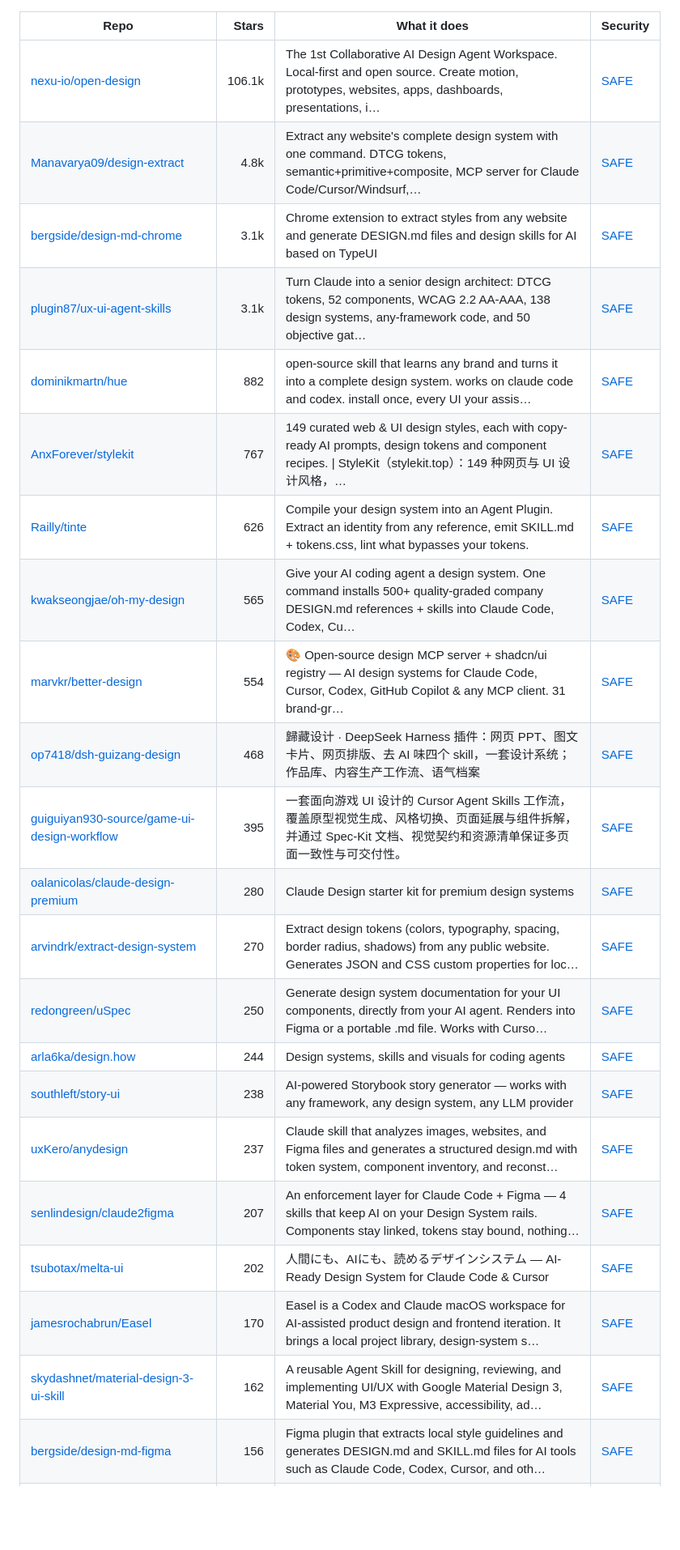
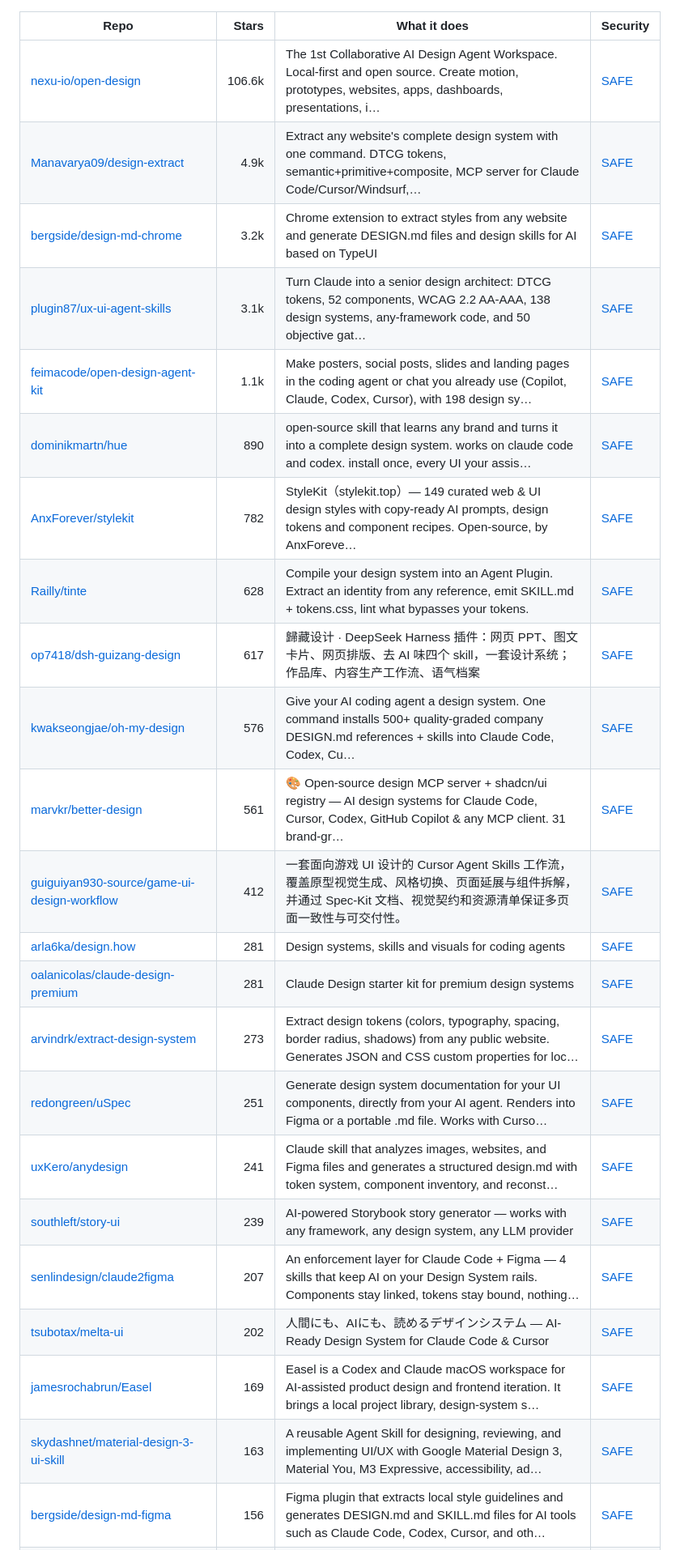
Before and after one commit to zhuyansen/awesome-claude-design-skills, a Markdown page: README.md, the part around one of its changes. Shown at 81% size. Rendered like a GitHub page; blank space fills up the shorter version.

```diff
--- a/README.md
+++ b/README.md
@@ -211,27 +213,28 @@ On 2026-10-10 we ran 10 of these skills. Each built the same landing page twice
 
 | Repo | Stars | What it does | Security |
 |---|---:|---|---|
-| [nexu-io/open-design](https://github.com/nexu-io/open-design) | 106.1k | The 1st Collaborative AI Design Agent Workspace. Local-first and open source. Create motion, prototypes, websites, apps, dashboards, presentations, i… | [SAFE](https://agentskillshub.top/skill/nexu-io/open-design/) |
-| [Manavarya09/design-extract](https://github.com/Manavarya09/design-extract) | 4.8k | Extract any website's complete design system with one command. DTCG tokens, semantic+primitive+composite, MCP server for Claude Code/Cursor/Windsurf,… | [SAFE](https://agentskillshub.top/skill/Manavarya09/design-extract/) |
-| [bergside/design-md-chrome](https://github.com/bergside/design-md-chrome) | 3.1k | Chrome extension to extract styles from any website and generate DESIGN.md files and design skills for AI based on TypeUI | [SAFE](https://agentskillshub.top/skill/bergside/design-md-chrome/) |
+| [nexu-io/open-design](https://github.com/nexu-io/open-design) | 106.6k | The 1st Collaborative AI Design Agent Workspace. Local-first and open source. Create motion, prototypes, websites, apps, dashboards, presentations, i… | [SAFE](https://agentskillshub.top/skill/nexu-io/open-design/) |
+| [Manavarya09/design-extract](https://github.com/Manavarya09/design-extract) | 4.9k | Extract any website's complete design system with one command. DTCG tokens, semantic+primitive+composite, MCP server for Claude Code/Cursor/Windsurf,… | [SAFE](https://agentskillshub.top/skill/Manavarya09/design-extract/) |
+| [bergside/design-md-chrome](https://github.com/bergside/design-md-chrome) | 3.2k | Chrome extension to extract styles from any website and generate DESIGN.md files and design skills for AI based on TypeUI | [SAFE](https://agentskillshub.top/skill/bergside/design-md-chrome/) |
 | [plugin87/ux-ui-agent-skills](https://github.com/plugin87/ux-ui-agent-skills) | 3.1k | Turn Claude into a senior design architect: DTCG tokens, 52 components, WCAG 2.2 AA-AAA, 138 design systems, any-framework code, and 50 objective gat… | [SAFE](https://agentskillshub.top/skill/plugin87/ux-ui-agent-skills/) |
-| [dominikmartn/hue](https://github.com/dominikmartn/hue) | 882 | open-source skill that learns any brand and turns it into a complete design system. works on claude code and codex. install once, every UI your assis… | [SAFE](https://agentskillshub.top/skill/dominikmartn/hue/) |
-| [AnxForever/stylekit](https://github.com/AnxForever/stylekit) | 767 | 149 curated web & UI design styles, each with copy-ready AI prompts, design tokens and component recipes. \| StyleKit（stylekit.top）：149 种网页与 UI 设计风格，… | [SAFE](https://agentskillshub.top/skill/AnxForever/stylekit/) |
-| [Railly/tinte](https://github.com/Railly/tinte) | 626 | Compile your design system into an Agent Plugin. Extract an identity from any reference, emit SKILL.md + tokens.css, lint what bypasses your tokens. | [SAFE](https://agentskillshub.top/skill/Railly/tinte/) |
-| [kwakseongjae/oh-my-design](https://github.com/kwakseongjae/oh-my-design) | 565 | Give your AI coding agent a design system. One command installs 500+ quality-graded company DESIGN.md references + skills into Claude Code, Codex, Cu… | [SAFE](https://agentskillshub.top/skill/kwakseongjae/oh-my-design/) |
-| [marvkr/better-design](https://github.com/marvkr/better-design) | 554 | 🎨 Open-source design MCP server + shadcn/ui registry — AI design systems for Claude Code, Cursor, Codex, GitHub Copilot & any MCP client. 31 brand-gr… | [SAFE](https://agentskillshub.top/skill/marvkr/better-design/) |
-| [op7418/dsh-guizang-design](https://github.com/op7418/dsh-guizang-design) | 468 | 歸藏设计 · DeepSeek Harness 插件：网页 PPT、图文卡片、网页排版、去 AI 味四个 skill，一套设计系统；作品库、内容生产工作流、语气档案 | [SAFE](https://agentskillshub.top/skill/op7418/dsh-guizang-design/) |
-| [guiguiyan930-source/game-ui-design-workflow](https://github.com/guiguiyan930-source/game-ui-design-workflow) | 395 | 一套面向游戏 UI 设计的 Cursor Agent Skills 工作流，覆盖原型视觉生成、风格切换、页面延展与组件拆解，并通过 Spec-Kit 文档、视觉契约和资源清单保证多页面一致性与可交付性。 | [SAFE](https://agentskillshub.top/skill/guiguiyan930-source/game-ui-design-workflow/) |
-| [oalanicolas/claude-design-premium](https://github.com/oalanicolas/claude-design-premium) | 280 | Claude Design starter kit for premium design systems | [SAFE](https://agentskillshub.top/skill/oalanicolas/claude-design-premium/) |
-| [arvindrk/extract-design-system](https://github.com/arvindrk/extract-design-system) | 270 | Extract design tokens (colors, typography, spacing, border radius, shadows) from any public website. Generates JSON and CSS custom properties for loc… | [SAFE](https://agentskillshub.top/skill/arvindrk/extract-design-system/) |
-| [redongreen/uSpec](https://github.com/redongreen/uSpec) | 250 | Generate design system documentation for your UI components, directly from your AI agent. Renders into Figma or a portable .md file. Works with Curso… | [SAFE](https://agentskillshub.top/skill/redongreen/uSpec/) |
-| [arla6ka/design.how](https://github.com/arla6ka/design.how) | 244 | Design systems, skills and visuals for coding agents | [SAFE](https://agentskillshub.top/skill/arla6ka/design.how/) |
-| [southleft/story-ui](https://github.com/southleft/story-ui) | 238 | AI-powered Storybook story generator — works with any framework, any design system, any LLM provider | [SAFE](https://agentskillshub.top/skill/southleft/story-ui/) |
-| [uxKero/anydesign](https://github.com/uxKero/anydesign) | 237 | Claude skill that analyzes images, websites, and Figma files and generates a structured design.md with token system, component inventory, and reconst… | [SAFE](https://agentskillshub.top/skill/uxKero/anydesign/) |
+| [feimacode/open-design-agent-kit](https://github.com/feimacode/open-design-agent-kit) | 1.1k | Make posters, social posts, slides and landing pages in the coding agent or chat you already use (Copilot, Claude, Codex, Cursor), with 198 design sy… | [SAFE](https://agentskillshub.top/skill/feimacode/open-design-agent-kit/) |
+| [dominikmartn/hue](https://github.com/dominikmartn/hue) | 890 | open-source skill that learns any brand and turns it into a complete design system. works on claude code and codex. install once, every UI your assis… | [SAFE](https://agentskillshub.top/skill/dominikmartn/hue/) |
+| [AnxForever/stylekit](https://github.com/AnxForever/stylekit) | 782 | StyleKit（stylekit.top）— 149 curated web & UI design styles with copy-ready AI prompts, design tokens and component recipes. Open-source, by AnxForeve… | [SAFE](https://agentskillshub.top/skill/AnxForever/stylekit/) |
+| [Railly/tinte](https://github.com/Railly/tinte) | 628 | Compile your design system into an Agent Plugin. Extract an identity from any reference, emit SKILL.md + tokens.css, lint what bypasses your tokens. | [SAFE](https://agentskillshub.top/skill/Railly/tinte/) |
+| [op7418/dsh-guizang-design](https://github.com/op7418/dsh-guizang-design) | 617 | 歸藏设计 · DeepSeek Harness 插件：网页 PPT、图文卡片、网页排版、去 AI 味四个 skill，一套设计系统；作品库、内容生产工作流、语气档案 | [SAFE](https://agentskillshub.top/skill/op7418/dsh-guizang-design/) |
+| [kwakseongjae/oh-my-design](https://github.com/kwakseongjae/oh-my-design) | 576 | Give your AI coding agent a design system. One command installs 500+ quality-graded company DESIGN.md references + skills into Claude Code, Codex, Cu… | [SAFE](https://agentskillshub.top/skill/kwakseongjae/oh-my-design/) |
+| [marvkr/better-design](https://github.com/marvkr/better-design) | 561 | 🎨 Open-source design MCP server + shadcn/ui registry — AI design systems for Claude Code, Cursor, Codex, GitHub Copilot & any MCP client. 31 brand-gr… | [SAFE](https://agentskillshub.top/skill/marvkr/better-design/) |
+| [guiguiyan930-source/game-ui-design-workflow](https://github.com/guiguiyan930-source/game-ui-design-workflow) | 412 | 一套面向游戏 UI 设计的 Cursor Agent Skills 工作流，覆盖原型视觉生成、风格切换、页面延展与组件拆解，并通过 Spec-Kit 文档、视觉契约和资源清单保证多页面一致性与可交付性。 | [SAFE](https://agentskillshub.top/skill/guiguiyan930-source/game-ui-design-workflow/) |
+| [arla6ka/design.how](https://github.com/arla6ka/design.how) | 281 | Design systems, skills and visuals for coding agents | [SAFE](https://agentskillshub.top/skill/arla6ka/design.how/) |
+| [oalanicolas/claude-design-premium](https://github.com/oalanicolas/claude-design-premium) | 281 | Claude Design starter kit for premium design systems | [SAFE](https://agentskillshub.top/skill/oalanicolas/claude-design-premium/) |
+| [arvindrk/extract-design-system](https://github.com/arvindrk/extract-design-system) | 273 | Extract design tokens (colors, typography, spacing, border radius, shadows) from any public website. Generates JSON and CSS custom properties for loc… | [SAFE](https://agentskillshub.top/skill/arvindrk/extract-design-system/) |
+| [redongreen/uSpec](https://github.com/redongreen/uSpec) | 251 | Generate design system documentation for your UI components, directly from your AI agent. Renders into Figma or a portable .md file. Works with Curso… | [SAFE](https://agentskillshub.top/skill/redongreen/uSpec/) |
+| [uxKero/anydesign](https://github.com/uxKero/anydesign) | 241 | Claude skill that analyzes images, websites, and Figma files and generates a structured design.md with token system, component inventory, and reconst… | [SAFE](https://agentskillshub.top/skill/uxKero/anydesign/) |
+| [southleft/story-ui](https://github.com/southleft/story-ui) | 239 | AI-powered Storybook story generator — works with any framework, any design system, any LLM provider | [SAFE](https://agentskillshub.top/skill/southleft/story-ui/) |
 | [senlindesign/claude2figma](https://github.com/senlindesign/claude2figma) | 207 | An enforcement layer for Claude Code + Figma — 4 skills that keep AI on your Design System rails. Components stay linked, tokens stay bound, nothing… | [SAFE](https://agentskillshub.top/skill/senlindesign/claude2figma/) |
 | [tsubotax/melta-ui](https://github.com/tsubotax/melta-ui) | 202 | 人間にも、AIにも、読めるデザインシステム — AI-Ready Design System for Claude Code & Cursor | [SAFE](https://agentskillshub.top/skill/tsubotax/melta-ui/) |
-| [jamesrochabrun/Easel](https://github.com/jamesrochabrun/Easel) | 170 | Easel is a Codex and Claude macOS workspace for AI-assisted product design and frontend iteration. It brings a local project library, design-system s… | [SAFE](https://agentskillshub.top/skill/jamesrochabrun/Easel/) |
-| [skydashnet/material-design-3-ui-skill](https://github.com/skydashnet/material-design-3-ui-skill) | 162 | A reusable Agent Skill for designing, reviewing, and implementing UI/UX with Google Material Design 3, Material You, M3 Expressive, accessibility, ad… | [SAFE](https://agentskillshub.top/skill/skydashnet/material-design-3-ui-skill/) |
+| [jamesrochabrun/Easel](https://github.com/jamesrochabrun/Easel) | 169 | Easel is a Codex and Claude macOS workspace for AI-assisted product design and frontend iteration. It brings a local project library, design-system s… | [SAFE](https://agentskillshub.top/skill/jamesrochabrun/Easel/) |
+| [skydashnet/material-design-3-ui-skill](https://github.com/skydashnet/material-design-3-ui-skill) | 163 | A reusable Agent Skill for designing, reviewing, and implementing UI/UX with Google Material Design 3, Material You, M3 Expressive, accessibility, ad… | [SAFE](https://agentskillshub.top/skill/skydashnet/material-design-3-ui-skill/) |
 | [bergside/design-md-figma](https://github.com/bergside/design-md-figma) | 156 | Figma plugin that extracts local style guidelines and generates DESIGN.md and SKILL.md files for AI tools such as Claude Code, Codex, Cursor, and oth… | [SAFE](https://agentskillshub.top/skill/bergside/design-md-figma/) |
 | [luongnv89/sleek-ui](https://github.com/luongnv89/sleek-ui) | 136 | The Unsplash of design systems for AI agents — re-skin your app with one URL | [SAFE](https://agentskillshub.top/skill/luongnv89/sleek-ui/) |
 | [OpenLabs-so/oa-design](https://github.com/OpenLabs-so/oa-design) | 135 | The Open Analytics design language as an agent skill: component recipes with type-checked source, token CSS, and a CLI. Works with Claude Code, Curso… | [SAFE](https://agentskillshub.top/skill/OpenLabs-so/oa-design/) |
```
Also changed, not shown: other parts of README.md (+92 -89 lines), README.zh-CN.md (+111 -107 lines), assets/previews/NOTICE.md (+3 -0 lines), assets/previews/feimacode__open-design-agent-kit.jpg (added), assets/previews/gregkozakiewicz__roast-my-design-system.jpg (added), assets/previews/jmlweb__storybook-vrhythm.jpg (added), assets/previews/justskill-ai__justskill-design.gif, assets/previews/justskill-ai__justskill-design.jpg, 2 other files.
